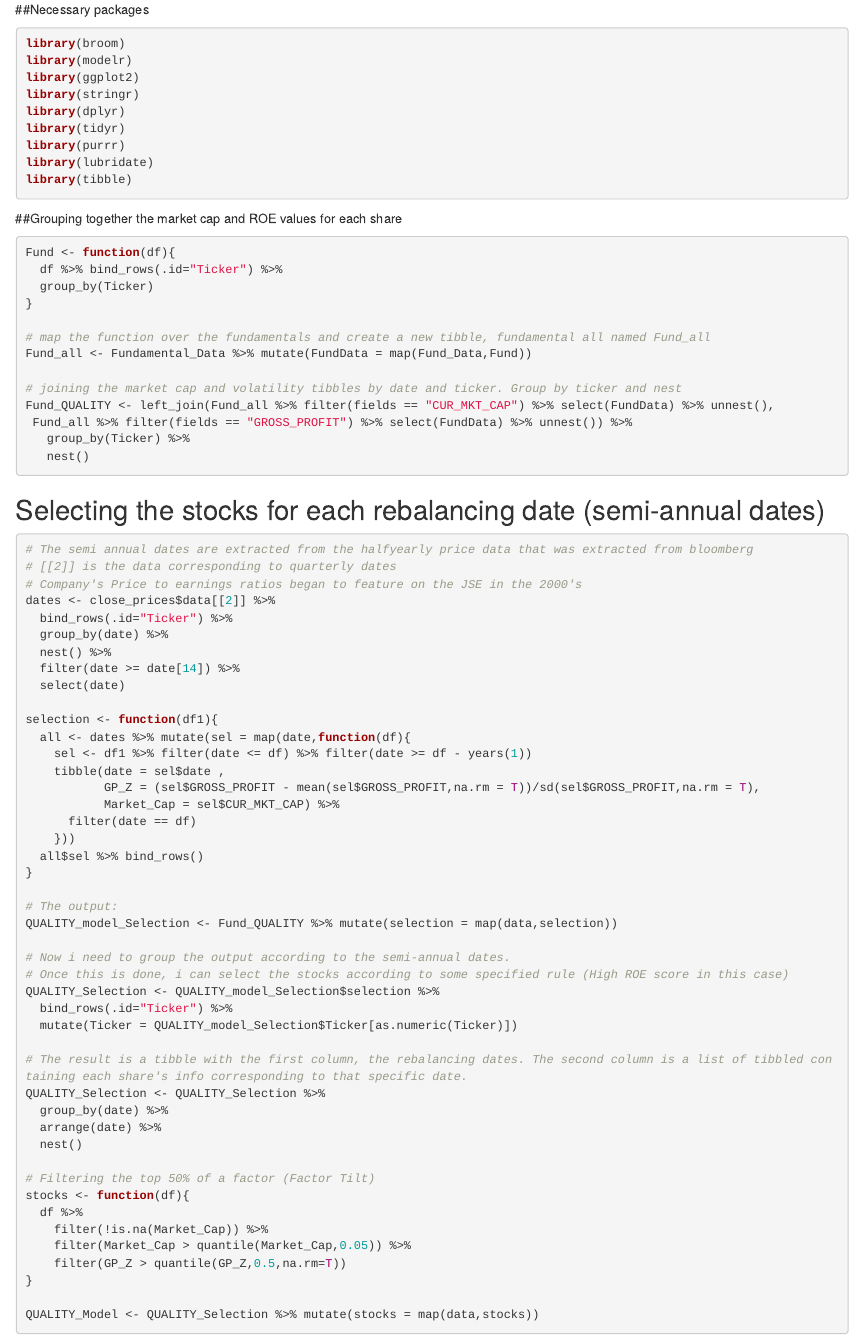
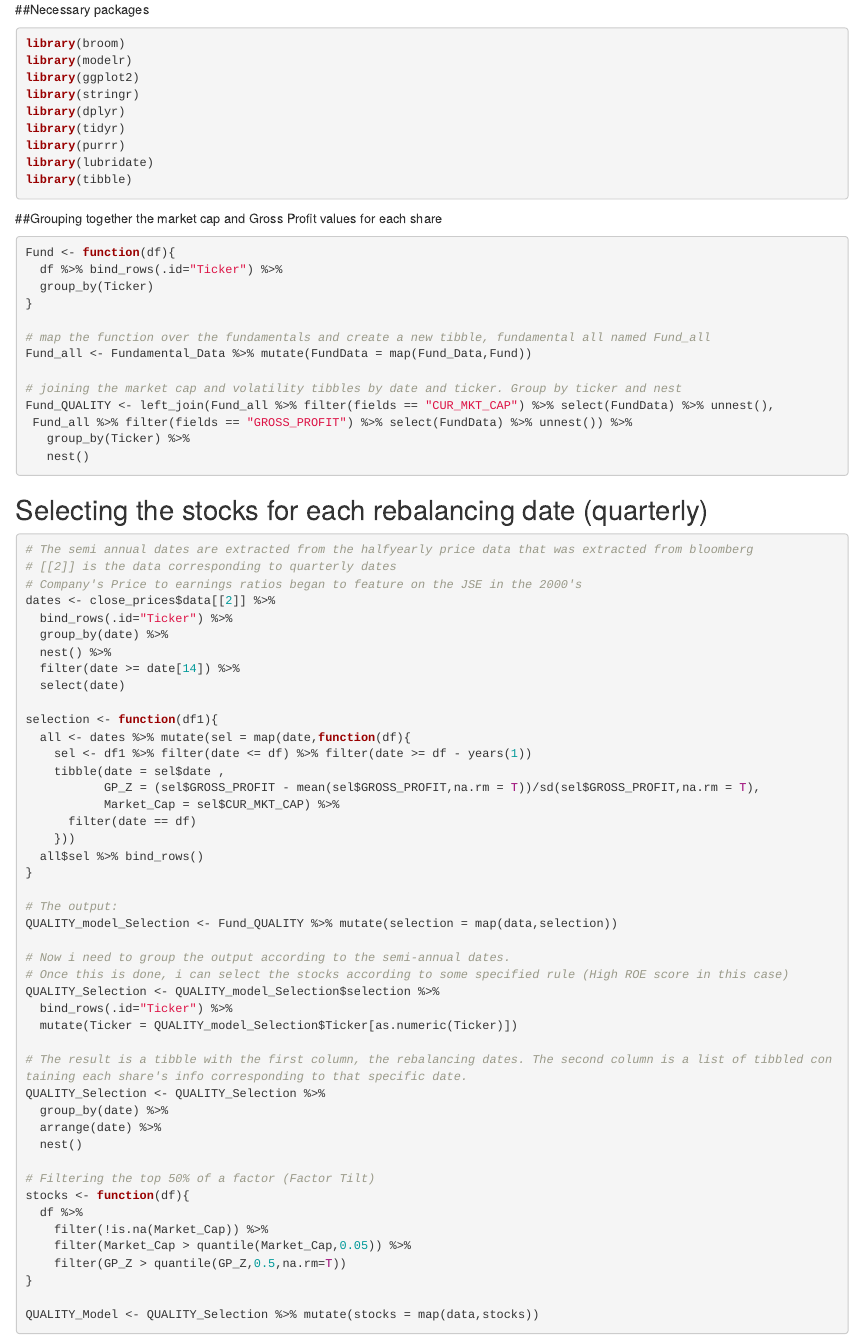
Before and after one commit to KobusViljoen/Thesis, an R Markdown document (Stock selection for quality model.Rmd): the page in a window 1100 px wide, from 200 px down. Rendered offline with R 4.5, knitr and Pandoc, with nearby package versions.

Commit message:
Update Stock selection for quality model.Rmd

````diff
--- a/Stock selection for quality model.Rmd
+++ b/Stock selection for quality model.Rmd
@@ -24,7 +24,7 @@ library(tibble)
 ```
 
 
-##Grouping together the market cap and ROE values for each share
+##Grouping together the market cap and Gross Profit values for each share
 ```{r}
 Fund <- function(df){
   df %>% bind_rows(.id="Ticker") %>%
@@ -42,7 +42,7 @@ Fund_QUALITY <- left_join(Fund_all %>% filter(fields == "CUR_MKT_CAP") %>% selec
 ```
 
 
-## Selecting the stocks for each rebalancing date (semi-annual dates)
+## Selecting the stocks for each rebalancing date (quarterly)
 ```{r}
 # The semi annual dates are extracted from the halfyearly price data that was extracted from bloomberg
 # [[2]] is the data corresponding to quarterly dates
````
